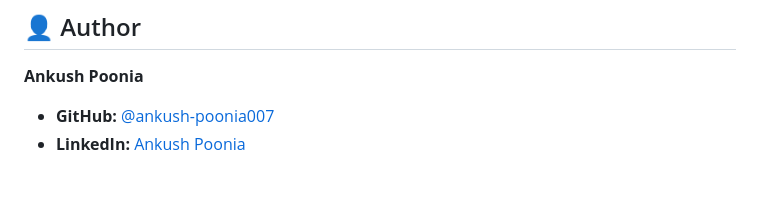
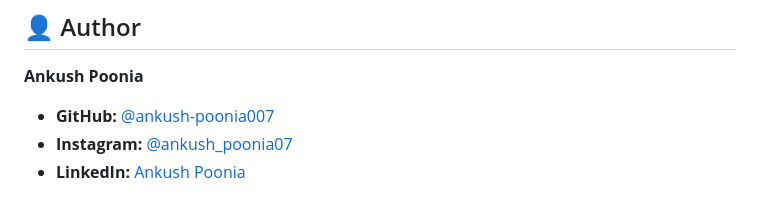
Before and after one commit to ankush-poonia007/ALGONIVE_SPARKLECART, a Markdown page: README.md, the part around the change. Rendered like a GitHub page.

```diff
--- a/README.md
+++ b/README.md
@@ -98,4 +98,5 @@ To get a local copy up and running, follow these simple steps.
 **Ankush Poonia**
 
 * **GitHub:** [@ankush-poonia007](https://github.com/ankush-poonia007)
-* **LinkedIn:** [Ankush Poonia](https://www.linkedin.com/in/ankushpoonia007/)
+* **Instagram:** [@ankush_poonia07](https://instagram.com/ankush_poonia07)
+* **LinkedIn:** [Ankush Poonia](https://www.linkedin.com/in/ankushpoonia07/)
```
